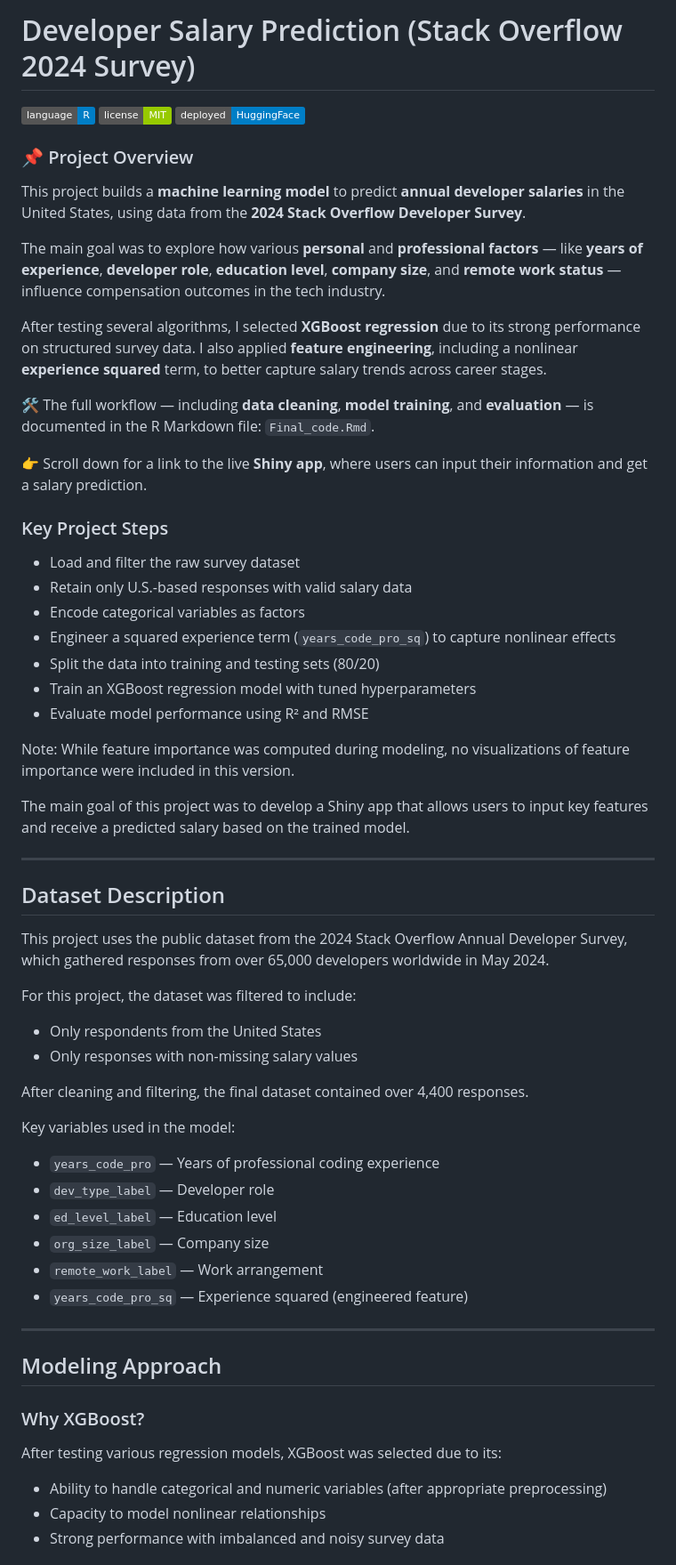
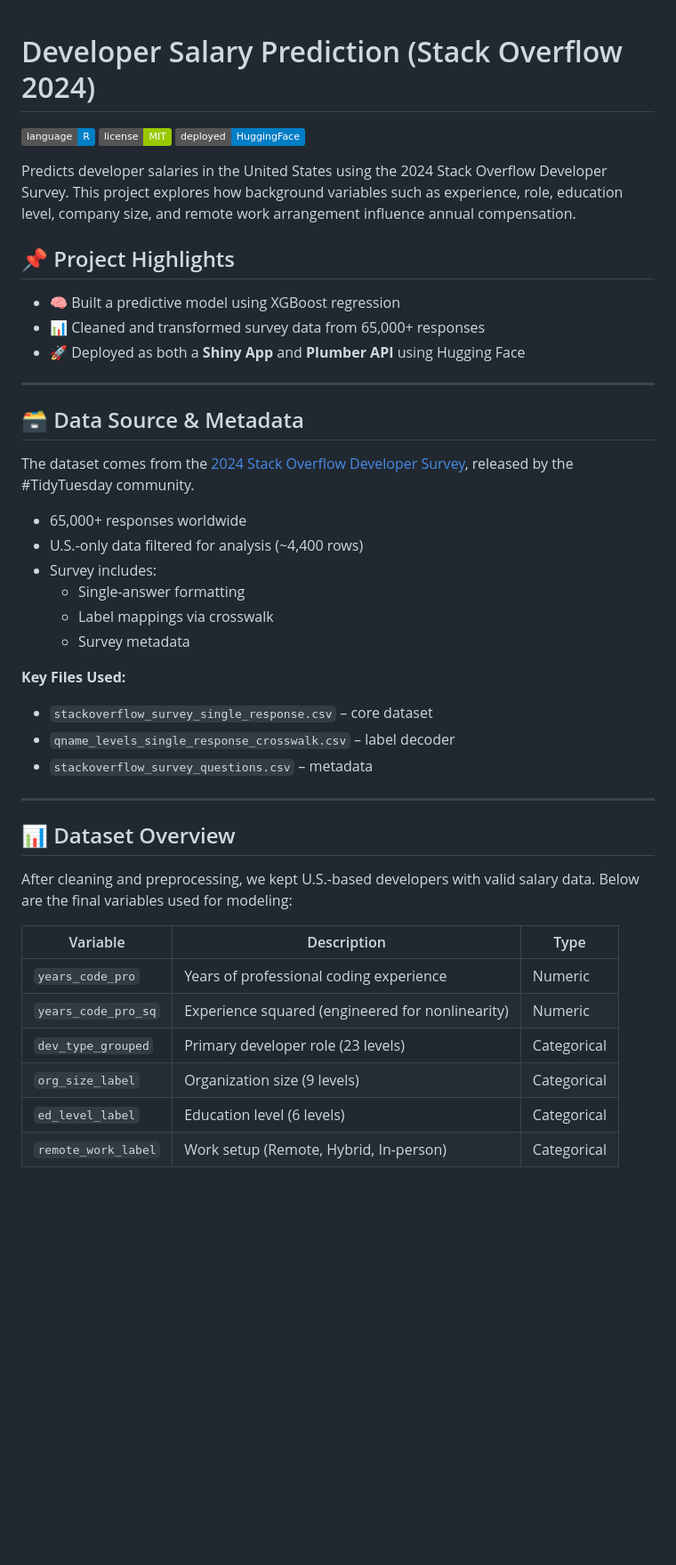
Before and after one commit to joubin-Zahiri/Developer-Salary-Prediction, a Markdown page: README.md, the part around one of its changes. Shown at 89% size. GitHub-like rendering; badges without logos; blank space fills up the shorter version.

```diff
--- a/README.md
+++ b/README.md
@@ -1,64 +1,47 @@
-# Developer Salary Prediction (Stack Overflow 2024 Survey)
 
+#  Developer Salary Prediction (Stack Overflow 2024)
 ![R](https://img.shields.io/badge/language-R-blue)
 ![License](https://img.shields.io/badge/license-MIT-green)
 ![Status](https://img.shields.io/badge/deployed-HuggingFace-blue)
 
-### 📌 Project Overview
+Predicts developer salaries in the United States using the 2024 Stack Overflow Developer Survey. This project explores how background variables such as experience, role, education level, company size, and remote work arrangement influence annual compensation.
 
-This project builds a **machine learning model** to predict **annual developer salaries** in the United States, using data from the **2024 Stack Overflow Developer Survey**.
+## 📌 Project Highlights
 
-The main goal was to explore how various **personal** and **professional factors** — like **years of experience**, **developer role**, **education level**, **company size**, and **remote work status** — influence compensation outcomes in the tech industry.
-
-After testing several algorithms, I selected **XGBoost regression** due to its strong performance on structured survey data. I also applied **feature engineering**, including a nonlinear **experience squared** term, to better capture salary trends across career stages.
-
-🛠️ The full workflow — including **data cleaning**, **model training**, and **evaluation** — is documented in the R Markdown file: `Final_code.Rmd`.
-
-👉 Scroll down for a link to the live **Shiny app**, where users can input their information and get a salary prediction.
-
-
-### Key Project Steps
-
-- Load and filter the raw survey dataset
-- Retain only U.S.-based responses with valid salary data
-- Encode categorical variables as factors
-- Engineer a squared experience term (`years_code_pro_sq`) to capture nonlinear effects
-- Split the data into training and testing sets (80/20)
-- Train an XGBoost regression model with tuned hyperparameters
-- Evaluate model performance using R² and RMSE
-
-Note: While feature importance was computed during modeling, no visualizations of feature importance were included in this version.
-
-The main goal of this project was to develop a Shiny app that allows users to input key features and receive a predicted salary based on the trained model.
+- 🧠 Built a predictive model using XGBoost regression
+- 📊 Cleaned and transformed survey data from 65,000+ responses
+- 🚀 Deployed as both a **Shiny App** and **Plumber API** using Hugging Face
 
 ---
 
-## Dataset Description
+## 🗃️ Data Source & Metadata
 
-This project uses the public dataset from the 2024 Stack Overflow Annual Developer Survey, which gathered responses from over 65,000 developers worldwide in May 2024.
+The dataset comes from the [2024 Stack Overflow Developer Survey](https://survey.stackoverflow.co/2024/), released by the #TidyTuesday community.
 
-For this project, the dataset was filtered to include:
-- Only respondents from the United States
-- Only responses with non-missing salary values
+- 65,000+ responses worldwide
+- U.S.-only data filtered for analysis (~4,400 rows)
+- Survey includes:
+  - Single-answer formatting
+  - Label mappings via crosswalk
+  - Survey metadata
 
-After cleaning and filtering, the final dataset contained over 4,400 responses.
-
-Key variables used in the model:
-- `years_code_pro` — Years of professional coding experience
-- `dev_type_label` — Developer role
-- `ed_level_label` — Education level
-- `org_size_label` — Company size
-- `remote_work_label` — Work arrangement
-- `years_code_pro_sq` — Experience squared (engineered feature)
+**Key Files Used:**
+- `stackoverflow_survey_single_response.csv` – core dataset
+- `qname_levels_single_response_crosswalk.csv` – label decoder
+- `stackoverflow_survey_questions.csv` – metadata
 
 ---
 
-## Modeling Approach
+## 📊 Dataset Overview
 
-### Why XGBoost?
+After cleaning and preprocessing, we kept U.S.-based developers with valid salary data. Below are the final variables used for modeling:
 
-After testing various regression models, XGBoost was selected due to its:
-- Ability to handle categorical and numeric variables (after appropriate preprocessing)
-- Capacity to model nonlinear relationships
-- Strong performance with imbalanced and noisy survey data
+| Variable              | Description                                         | Type        |
+|----------------------|-----------------------------------------------------|-------------|
+| `years_code_pro`     | Years of professional coding experience             | Numeric     |
+| `years_code_pro_sq`  | Experience squared (engineered for nonlinearity)    | Numeric     |
+| `dev_type_grouped`   | Primary developer role (23 levels)                  | Categorical |
+| `org_size_label`     | Organization size (9 levels)                        | Categorical |
+| `ed_level_label`     | Education level (6 levels)                          | Categorical |
+| `remote_work_label`  | Work setup (Remote, Hybrid, In-person)              | Categorical |
 
```
Also changed, not shown: other parts of README.md (+41 -27 lines).
